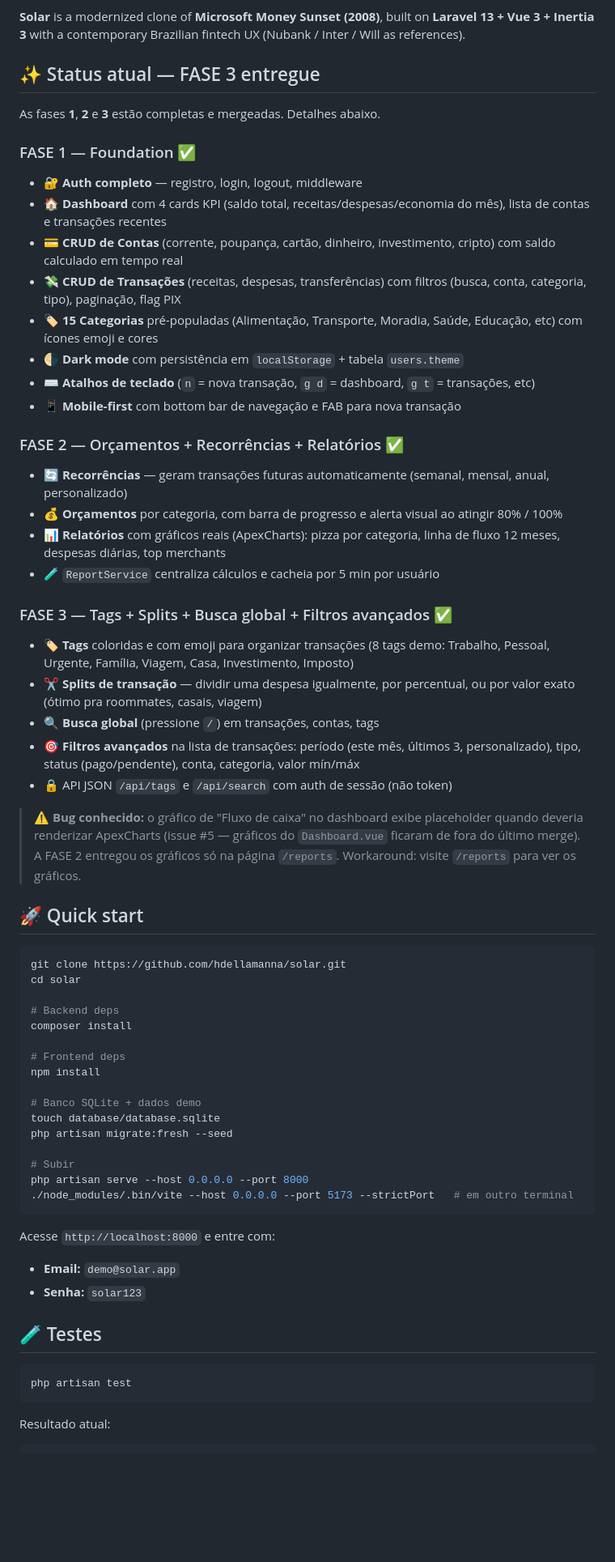
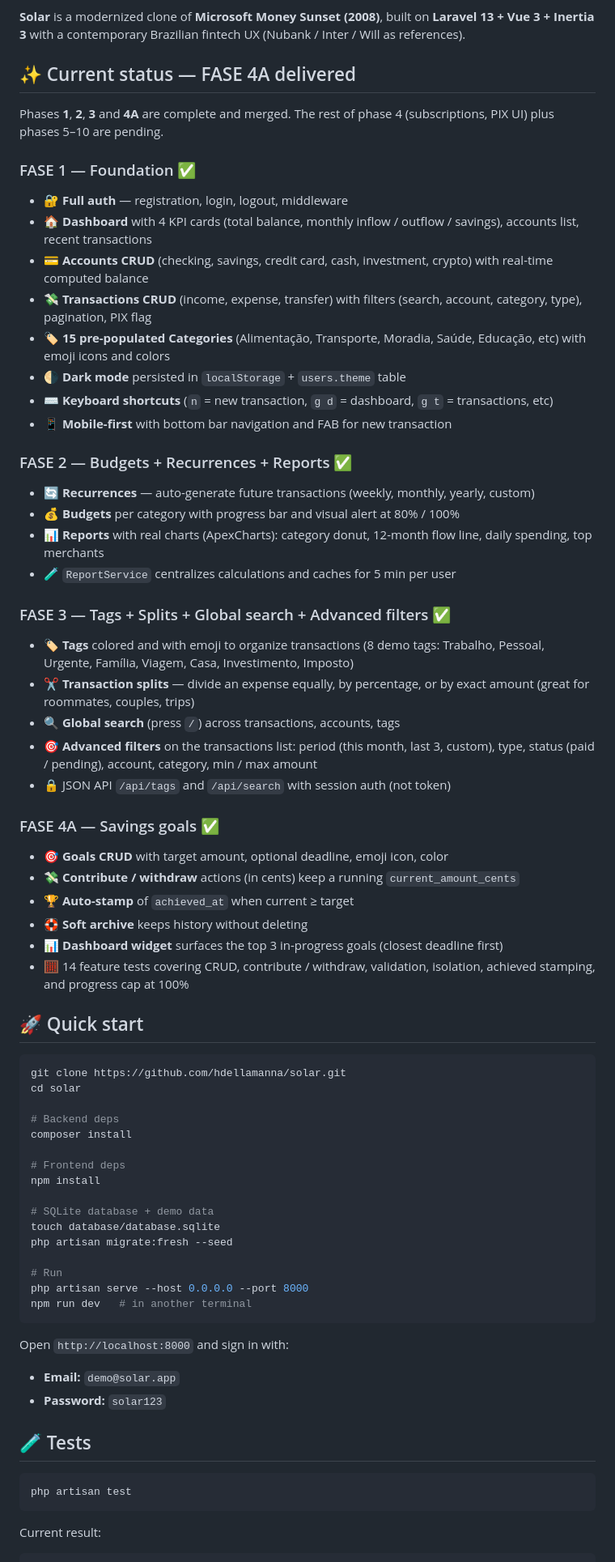
Before and after one commit to hdellamanna/solar, a Markdown page: README.md, the part around one of its changes. Shown at 81% size. Rendered like a GitHub page; blank space fills up the shorter version.

````diff
--- a/README.md
+++ b/README.md
@@ -4,34 +4,40 @@
 
 **Solar** is a modernized clone of **Microsoft Money Sunset (2008)**, built on **Laravel 13 + Vue 3 + Inertia 3** with a contemporary Brazilian fintech UX (Nubank / Inter / Will as references).
 
-## ✨ Status atual — FASE 3 entregue
+## ✨ Current status — FASE 4A delivered
 
-As fases **1**, **2** e **3** estão completas e mergeadas. Detalhes abaixo.
+Phases **1**, **2**, **3** and **4A** are complete and merged. The rest of phase 4 (subscriptions, PIX UI) plus phases 5–10 are pending.
 
 ### FASE 1 — Foundation ✅
-- 🔐 **Auth completo** — registro, login, logout, middleware
-- 🏠 **Dashboard** com 4 cards KPI (saldo total, receitas/despesas/economia do mês), lista de contas e transações recentes
-- 💳 **CRUD de Contas** (corrente, poupança, cartão, dinheiro, investimento, cripto) com saldo calculado em tempo real
-- 💸 **CRUD de Transações** (receitas, despesas, transferências) com filtros (busca, conta, categoria, tipo), paginação, flag PIX
-- 🏷️ **15 Categorias** pré-populadas (Alimentação, Transporte, Moradia, Saúde, Educação, etc) com ícones emoji e cores
-- 🌗 **Dark mode** com persistência em `localStorage` + tabela `users.theme`
-- ⌨️ **Atalhos de teclado** (`n` = nova transação, `g d` = dashboard, `g t` = transações, etc)
-- 📱 **Mobile-first** com bottom bar de navegação e FAB para nova transação
+- 🔐 **Full auth** — registration, login, logout, middleware
+- 🏠 **Dashboard** with 4 KPI cards (total balance, monthly inflow / outflow / savings), accounts list, recent transactions
+- 💳 **Accounts CRUD** (checking, savings, credit card, cash, investment, crypto) with real-time computed balance
+- 💸 **Transactions CRUD** (income, expense, transfer) with filters (search, account, category, type), pagination, PIX flag
+- 🏷️ **15 pre-populated Categories** (Alimentação, Transporte, Moradia, Saúde, Educação, etc) with emoji icons and colors
+- 🌗 **Dark mode** persisted in `localStorage` + `users.theme` table
+- ⌨️ **Keyboard shortcuts** (`n` = new transaction, `g d` = dashboard, `g t` = transactions, etc)
+- 📱 **Mobile-first** with bottom bar navigation and FAB for new transaction
 
-### FASE 2 — Orçamentos + Recorrências + Relatórios ✅
-- 🔄 **Recorrências** — geram transações futuras automaticamente (semanal, mensal, anual, personalizado)
-- 💰 **Orçamentos** por categoria, com barra de progresso e alerta visual ao atingir 80% / 100%
-- 📊 **Relatórios** com gráficos reais (ApexCharts): pizza por categoria, linha de fluxo 12 meses, despesas diárias, top merchants
-- 🧪 `ReportService` centraliza cálculos e cacheia por 5 min por usuário
+### FASE 2 — Budgets + Recurrences + Reports ✅
+- 🔄 **Recurrences** — auto-generate future transactions (weekly, monthly, yearly, custom)
+- 💰 **Budgets** per category with progress bar and visual alert at 80% / 100%
+- 📊 **Reports** with real charts (ApexCharts): category donut, 12-month flow line, daily spending, top merchants
+- 🧪 `ReportService` centralizes calculations and caches for 5 min per user
 
-### FASE 3 — Tags + Splits + Busca global + Filtros avançados ✅
-- 🏷️ **Tags** coloridas e com emoji para organizar transações (8 tags demo: Trabalho, Pessoal, Urgente, Família, Viagem, Casa, Investimento, Imposto)
-- ✂️ **Splits de transação** — dividir uma despesa igualmente, por percentual, ou por valor exato (ótimo pra roommates, casais, viagem)
-- 🔍 **Busca global** (pressione `/`) em transações, contas, tags
-- 🎯 **Filtros avançados** na lista de transações: período (este mês, últimos 3, personalizado), tipo, status (pago/pendente), conta, categoria, valor mín/máx
-- 🔒 API JSON `/api/tags` e `/api/search` com auth de sessão (não token)
+### FASE 3 — Tags + Splits + Global search + Advanced filters ✅
+- 🏷️ **Tags** colored and with emoji to organize transactions (8 demo tags: Trabalho, Pessoal, Urgente, Família, Viagem, Casa, Investimento, Imposto)
+- ✂️ **Transaction splits** — divide an expense equally, by percentage, or by exact amount (great for roommates, couples, trips)
+- 🔍 **Global search** (press `/`) across transactions, accounts, tags
+- 🎯 **Advanced filters** on the transactions list: period (this month, last 3, custom), type, status (paid / pending), account, category, min / max amount
+- 🔒 JSON API `/api/tags` and `/api/search` with session auth (not token)
 
-> ⚠️ **Bug conhecido:** o gráfico de "Fluxo de caixa" no dashboard exibe placeholder quando deveria renderizar ApexCharts (issue #5 — gráficos do `Dashboard.vue` ficaram de fora do último merge). A FASE 2 entregou os gráficos só na página `/reports`. Workaround: visite `/reports` para ver os gráficos.
+### FASE 4A — Savings goals ✅
+- 🎯 **Goals CRUD** with target amount, optional deadline, emoji icon, color
+- 💸 **Contribute / withdraw** actions (in cents) keep a running `current_amount_cents`
+- 🏆 **Auto-stamp** of `achieved_at` when current ≥ target
+- 🛟 **Soft archive** keeps history without deleting
+- 📊 **Dashboard widget** surfaces the top 3 in-progress goals (closest deadline first)
+- 🧮 14 feature tests covering CRUD, contribute / withdraw, validation, isolation, achieved stamping, and progress cap at 100%
 
 ## 🚀 Quick start
 
@@ -45,25 +51,26 @@ composer install
 # Frontend deps
 npm install
 
-# Banco SQLite + dados demo
+# SQLite database + demo data
 touch database/database.sqlite
 php artisan migrate:fresh --seed
 
-# Subir
+# Run
 php artisan serve --host 0.0.0.0 --port 8000
-./node_modules/.bin/vite --host 0.0.0.0 --port 5173 --strictPort   # em outro terminal
+npm run dev   # in another terminal
 ```
 
-Acesse `http://localhost:8000` e entre com:
+Open `http://localhost:8000` and sign in with:
 
 - **Email:** `demo@solar.app`
-- **Senha:** `solar123`
+- **Password:** `solar123`
 
-## 🧪 Testes
+## 🧪 Tests
 
 ```bash
 php artisan test
 ```
 
-Resultado atual:
+Current result:
+
 ```
````
Also changed, not shown: other parts of README.md (+94 -72 lines).
